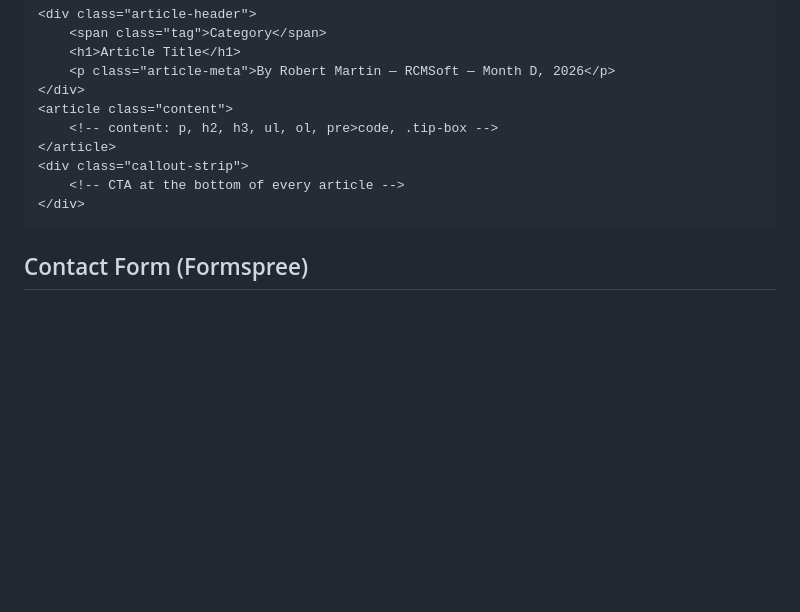
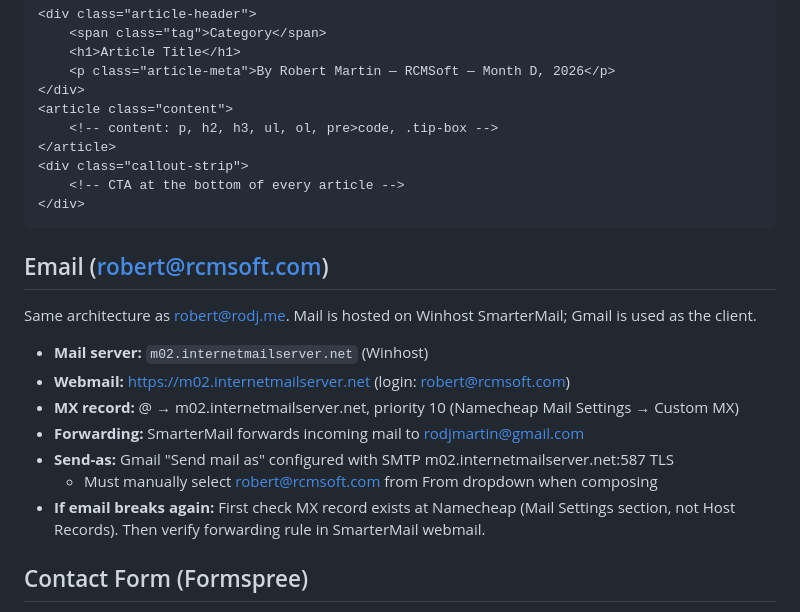
Before and after one commit to rodj/rcmsoft.com, a Markdown page: CLAUDE.md, the part around the change. Rendered like a GitHub page; blank space fills up the shorter version.

````diff
--- a/CLAUDE.md
+++ b/CLAUDE.md
@@ -97,6 +97,18 @@ Use lowercase kebab-case: `getting-started-with-claude-code.html`
 </div>
 ```
 
+## Email (robert@rcmsoft.com)
+
+Same architecture as robert@rodj.me. Mail is hosted on Winhost SmarterMail; Gmail is used as the client.
+
+- **Mail server:** `m02.internetmailserver.net` (Winhost)
+- **Webmail:** https://m02.internetmailserver.net (login: robert@rcmsoft.com)
+- **MX record:** @ → m02.internetmailserver.net, priority 10 (Namecheap Mail Settings → Custom MX)
+- **Forwarding:** SmarterMail forwards incoming mail to rodjmartin@gmail.com
+- **Send-as:** Gmail "Send mail as" configured with SMTP m02.internetmailserver.net:587 TLS
+  - Must manually select robert@rcmsoft.com from From dropdown when composing
+- **If email breaks again:** First check MX record exists at Namecheap (Mail Settings section, not Host Records). Then verify forwarding rule in SmarterMail webmail.
+
 ## Contact Form (Formspree)
 
 Contact form at `contact.html` uses Formspree.
````
Also changed, not shown: doc/worklog.md (+20 -0 lines).
